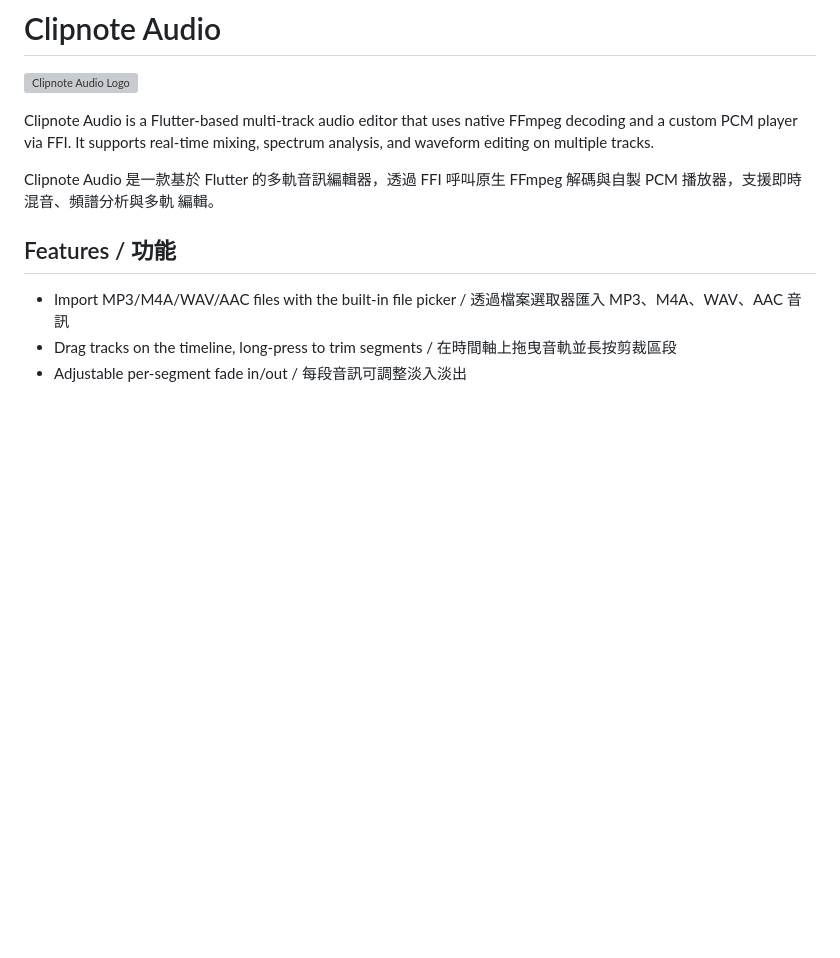
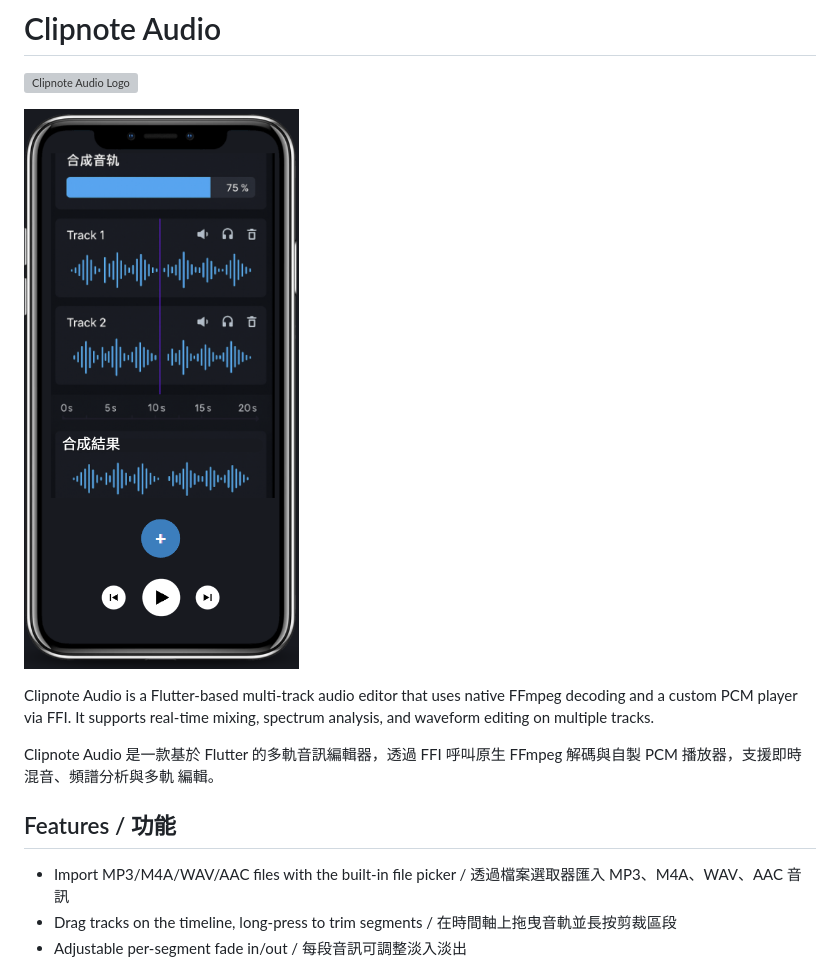
Before and after one commit to eriquechen23-cyl/Clipnote-Audio, a Markdown page: README.md, the part around the change. Drawn GitHub-style; pictures changed too: docs/images/MAIN_UI.png (added); blank space fills up the shorter version; grey boxes are pictures that could not be loaded.

```diff
--- a/README.md
+++ b/README.md
@@ -1,6 +1,8 @@
 # Clipnote Audio
 
 ![Clipnote Audio Logo](docs/images/logo.svg)
+
+![Clipnote Audio Logo](docs/images/MAIN_UI.png)
 
 Clipnote Audio is a Flutter-based multi-track audio editor that uses native FFmpeg decoding and a custom PCM player via FFI. It
 supports real-time mixing, spectrum analysis, and waveform editing on multiple tracks.
```
Also changed, not shown: 3 other files.
